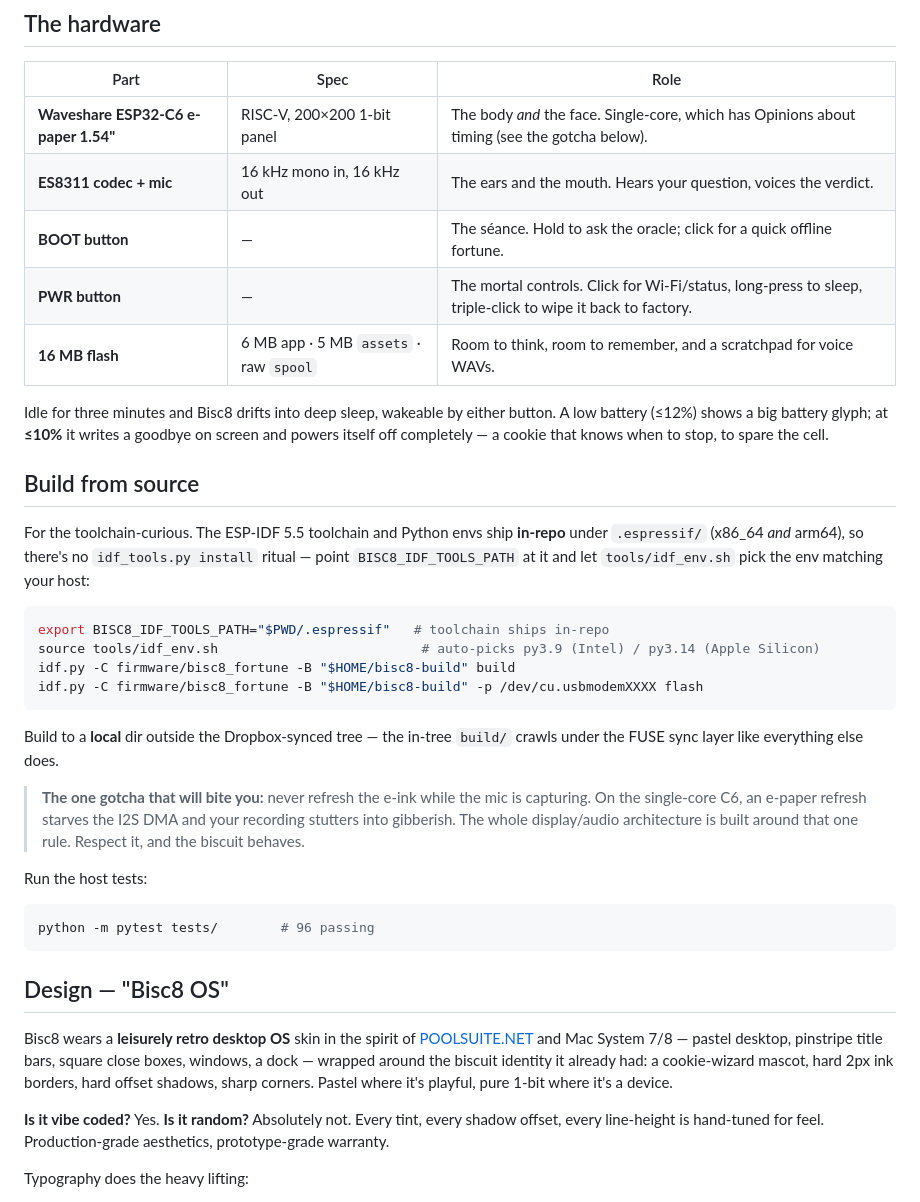
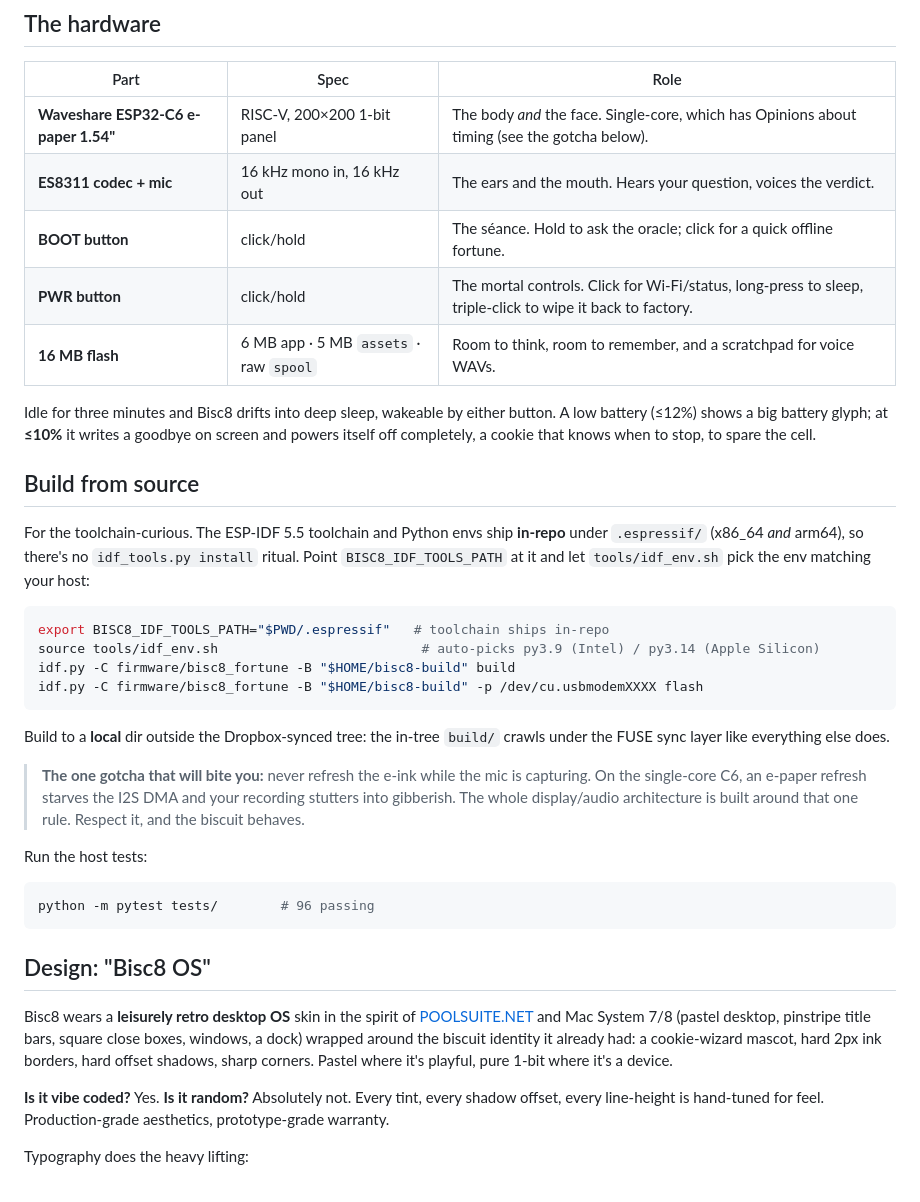
Before and after one commit to enuzzo/bisc8, a Markdown page: README.md, the part around one of its changes. Rendered like a GitHub page.

````diff
--- a/README.md
+++ b/README.md
@@ -89,15 +89,15 @@ The whole point of the [**browser flasher**](https://enuzzo.github.io/bisc8/) is
 |------|------|------|
 | **Waveshare ESP32-C6 e-paper 1.54"** | RISC-V, 200×200 1-bit panel | The body *and* the face. Single-core, which has Opinions about timing (see the gotcha below). |
 | **ES8311 codec + mic** | 16 kHz mono in, 16 kHz out | The ears and the mouth. Hears your question, voices the verdict. |
-| **BOOT button** | — | The séance. Hold to ask the oracle; click for a quick offline fortune. |
-| **PWR button** | — | The mortal controls. Click for Wi-Fi/status, long-press to sleep, triple-click to wipe it back to factory. |
+| **BOOT button** | click/hold | The séance. Hold to ask the oracle; click for a quick offline fortune. |
+| **PWR button** | click/hold | The mortal controls. Click for Wi-Fi/status, long-press to sleep, triple-click to wipe it back to factory. |
 | **16 MB flash** | 6 MB app · 5 MB `assets` · raw `spool` | Room to think, room to remember, and a scratchpad for voice WAVs. |
 
-Idle for three minutes and Bisc8 drifts into deep sleep, wakeable by either button. A low battery (≤12%) shows a big battery glyph; at **≤10%** it writes a goodbye on screen and powers itself off completely — a cookie that knows when to stop, to spare the cell.
+Idle for three minutes and Bisc8 drifts into deep sleep, wakeable by either button. A low battery (≤12%) shows a big battery glyph; at **≤10%** it writes a goodbye on screen and powers itself off completely, a cookie that knows when to stop, to spare the cell.
 
 ## Build from source
 
-For the toolchain-curious. The ESP-IDF 5.5 toolchain and Python envs ship **in-repo** under `.espressif/` (x86_64 *and* arm64), so there's no `idf_tools.py install` ritual — point `BISC8_IDF_TOOLS_PATH` at it and let `tools/idf_env.sh` pick the env matching your host:
+For the toolchain-curious. The ESP-IDF 5.5 toolchain and Python envs ship **in-repo** under `.espressif/` (x86_64 *and* arm64), so there's no `idf_tools.py install` ritual. Point `BISC8_IDF_TOOLS_PATH` at it and let `tools/idf_env.sh` pick the env matching your host:
 
 ```sh
 export BISC8_IDF_TOOLS_PATH="$PWD/.espressif"   # toolchain ships in-repo
@@ -106,7 +106,7 @@ idf.py -C firmware/bisc8_fortune -B "$HOME/bisc8-build" build
 idf.py -C firmware/bisc8_fortune -B "$HOME/bisc8-build" -p /dev/cu.usbmodemXXXX flash
 ```
 
-Build to a **local** dir outside the Dropbox-synced tree — the in-tree `build/` crawls under the FUSE sync layer like everything else does.
+Build to a **local** dir outside the Dropbox-synced tree: the in-tree `build/` crawls under the FUSE sync layer like everything else does.
 
 > **The one gotcha that will bite you:** never refresh the e-ink while the mic is capturing. On the single-core C6, an e-paper refresh starves the I2S DMA and your recording stutters into gibberish. The whole display/audio architecture is built around that one rule. Respect it, and the biscuit behaves.
 
@@ -116,9 +116,9 @@ Run the host tests:
 python -m pytest tests/        # 96 passing
 ```
 
-## Design — "Bisc8 OS"
+## Design: "Bisc8 OS"
 
-Bisc8 wears a **leisurely retro desktop OS** skin in the spirit of [POOLSUITE.NET](https://poolsuite.net) and Mac System 7/8 — pastel desktop, pinstripe title bars, square close boxes, windows, a dock — wrapped around the biscuit identity it already had: a cookie-wizard mascot, hard 2px ink borders, hard offset shadows, sharp corners. Pastel where it's playful, pure 1-bit where it's a device.
+Bisc8 wears a **leisurely retro desktop OS** skin in the spirit of [POOLSUITE.NET](https://poolsuite.net) and Mac System 7/8 (pastel desktop, pinstripe title bars, square close boxes, windows, a dock) wrapped around the biscuit identity it already had: a cookie-wizard mascot, hard 2px ink borders, hard offset shadows, sharp corners. Pastel where it's playful, pure 1-bit where it's a device.
 
 **Is it vibe coded?** Yes. **Is it random?** Absolutely not. Every tint, every shadow offset, every line-height is hand-tuned for feel. Production-grade aesthetics, prototype-grade warranty.
 
````
Also changed, not shown: other parts of README.md (+12 -12 lines), assets/logo/logo_min.png, assets/logo/logo_min_v2.jpg (added), docs/img/screen-lowpower.png, 5 other files.
